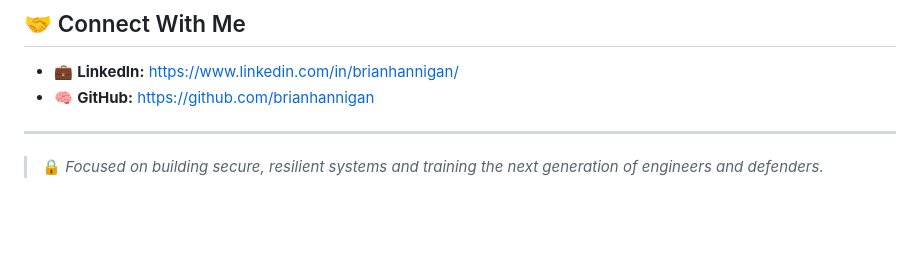
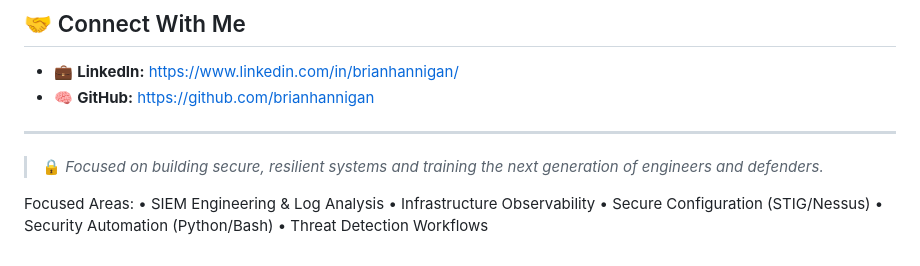
Before and after one commit to brianhannigan/brianhannigan, a Markdown page: README.md, the part around the change. Rendered like a GitHub page; blank space fills up the shorter version.

Commit message:
Update README with focused areas of expertise
Added focused areas of expertise in security engineering.

```diff
--- a/README.md
+++ b/README.md
@@ -92,3 +92,11 @@ Full Stack React
 ---
 
 > 🔒 *Focused on building secure, resilient systems and training the next generation of engineers and defenders.*
+
+
+Focused Areas:
+• SIEM Engineering & Log Analysis
+• Infrastructure Observability
+• Secure Configuration (STIG/Nessus)
+• Security Automation (Python/Bash)
+• Threat Detection Workflows
```
